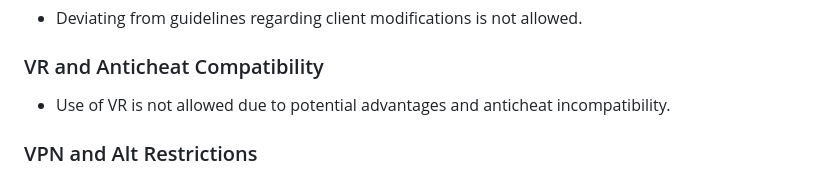
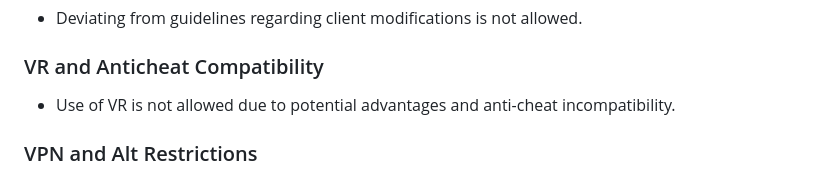
Before and after one commit to VanillaPlusNet/website, a Markdown page: input/server-info/rules.md, the part around the change. Drawn GitHub-style.

Commit message:
GITBOOK-66: No subject

```diff
--- a/input/server-info/rules.md
+++ b/input/server-info/rules.md
@@ -97,7 +97,7 @@ RedirectFrom: ./rules
 
 ### VR and Anticheat Compatibility
 
-* Use of VR is not allowed due to potential advantages and anticheat incompatibility.
+* Use of VR is not allowed due to potential advantages and anti-cheat incompatibility.
 
 ### VPN and Alt Restrictions
 
```
